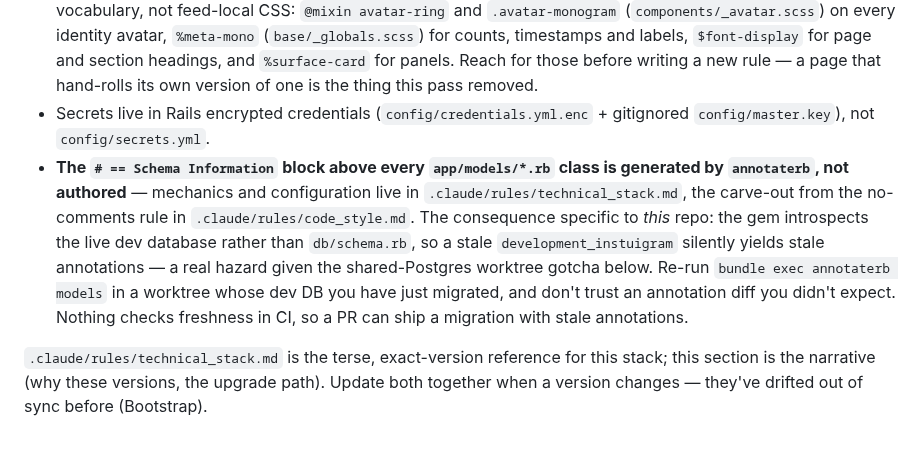
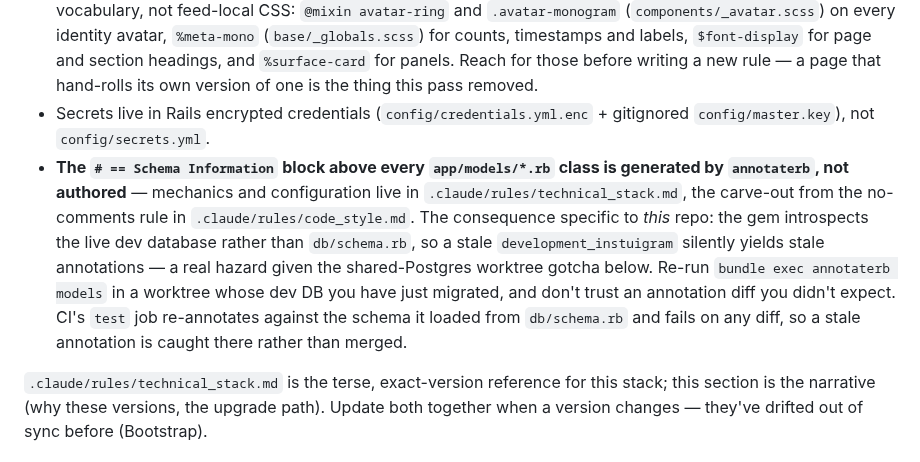
Before and after one commit to thanhluanuit/instuigram, a Markdown page: CLAUDE.md, the part around the change. Drawn GitHub-style.

Commit message:
Correct the CLAUDE.md claim that CI does not check annotation freshness

```diff
--- a/CLAUDE.md
+++ b/CLAUDE.md
@@ -18,7 +18,7 @@ Instuigram is an Instagram clone built as a learning project for Ruby on Rails f
 - **Bootstrap 5.3.x** (CSS only, no jQuery — Bootstrap 5 dropped the jQuery dependency itself, and this app doesn't use any Bootstrap JS components like dropdowns/modals/tooltips that would need Popper at runtime, so `popper_js` rides along as an unused transitive gem dependency), SCSS via the classic Sprockets pipeline; **Turbo** + **Stimulus** for JS via **importmap-rails** (required by turbo-rails' no-npm install path) — JS and CSS intentionally go through two different asset mechanisms.
 - **Visual design** comes from the Claude Design project `4ce0fd0d-2b80-4a81-a706-cad6be6877eb` ("Feed Section") — a warm vintage palette (cream `#efe3cc` canvas, burnt-orange `#c4451f` primary, navy `#22374f` ink) that replaced the original Instagram blue. Every colour, radius and shadow is a variable in `app/assets/stylesheets/_tokens.scss`, which every component and page consumes, so a re-theme is one file. Don't hard-code a hex outside that file. The three webfonts are **self-hosted** under `app/assets/fonts` rather than loaded from Google Fonts, because the app's CSP (`style_src :self`, `font_src :self, :data`) blocks the latter — reach for a vendored woff2 subset before you consider relaxing the policy. The sibling artboards in that Design project (`Primary Color Options`, `Favicon Directions`) are exploration boards, not the spec. The design was first applied to the Home feed alone (PR #25) and then extended site-wide: **every page now shares one app shell** — see the Architecture section — and the artboard's signature devices are shared vocabulary, not feed-local CSS: `@mixin avatar-ring` and `.avatar-monogram` (`components/_avatar.scss`) on every identity avatar, `%meta-mono` (`base/_globals.scss`) for counts, timestamps and labels, `$font-display` for page and section headings, and `%surface-card` for panels. Reach for those before writing a new rule — a page that hand-rolls its own version of one is the thing this pass removed.
 - Secrets live in Rails encrypted credentials (`config/credentials.yml.enc` + gitignored `config/master.key`), not `config/secrets.yml`.
-- **The `# == Schema Information` block above every `app/models/*.rb` class is generated by `annotaterb`, not authored** — mechanics and configuration live in `.claude/rules/technical_stack.md`, the carve-out from the no-comments rule in `.claude/rules/code_style.md`. The consequence specific to *this* repo: the gem introspects the live dev database rather than `db/schema.rb`, so a stale `development_instuigram` silently yields stale annotations — a real hazard given the shared-Postgres worktree gotcha below. Re-run `bundle exec annotaterb models` in a worktree whose dev DB you have just migrated, and don't trust an annotation diff you didn't expect. Nothing checks freshness in CI, so a PR can ship a migration with stale annotations.
+- **The `# == Schema Information` block above every `app/models/*.rb` class is generated by `annotaterb`, not authored** — mechanics and configuration live in `.claude/rules/technical_stack.md`, the carve-out from the no-comments rule in `.claude/rules/code_style.md`. The consequence specific to *this* repo: the gem introspects the live dev database rather than `db/schema.rb`, so a stale `development_instuigram` silently yields stale annotations — a real hazard given the shared-Postgres worktree gotcha below. Re-run `bundle exec annotaterb models` in a worktree whose dev DB you have just migrated, and don't trust an annotation diff you didn't expect. CI's `test` job re-annotates against the schema it loaded from `db/schema.rb` and fails on any diff, so a stale annotation is caught there rather than merged.
 
 `.claude/rules/technical_stack.md` is the terse, exact-version reference for this stack; this section is the narrative (why these versions, the upgrade path). Update both together when a version changes — they've drifted out of sync before (Bootstrap).
 
```
